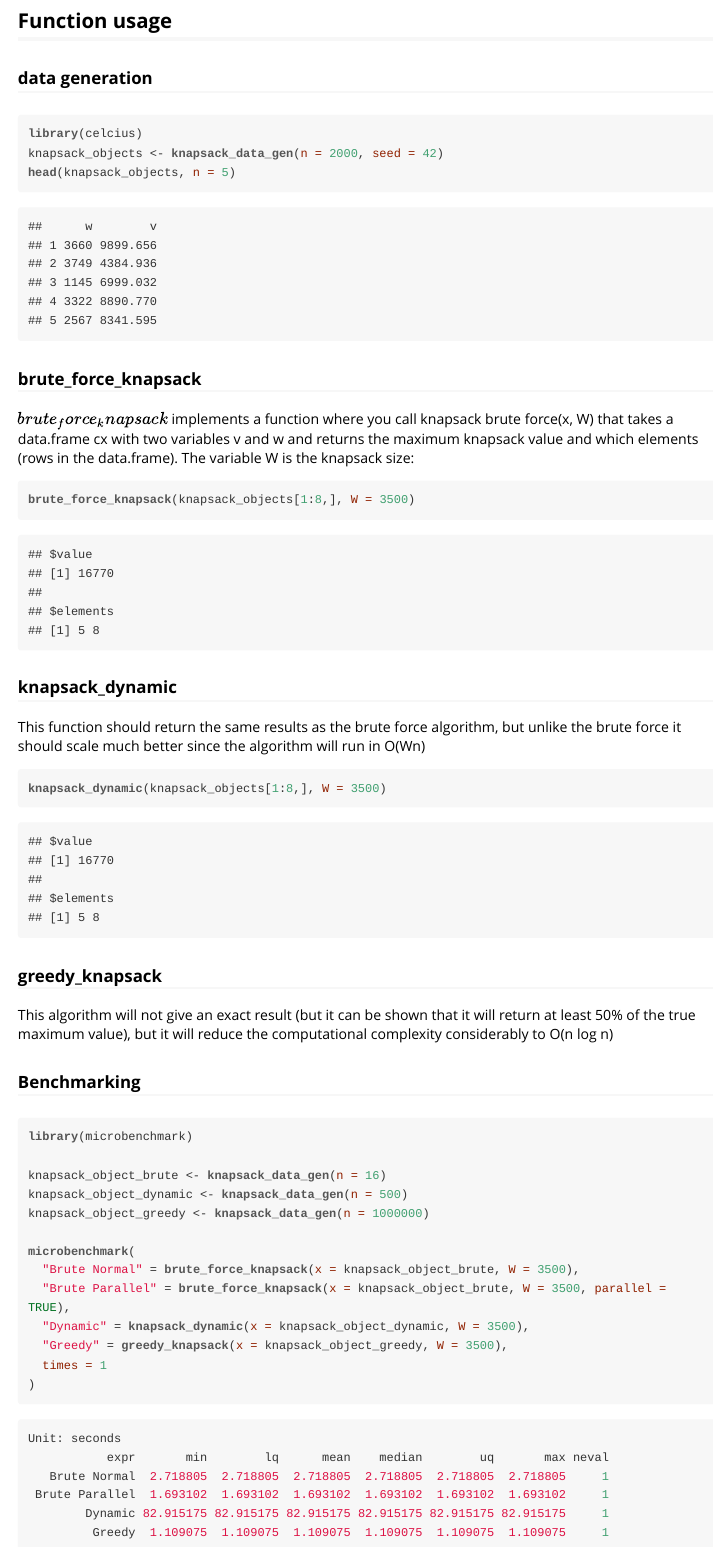
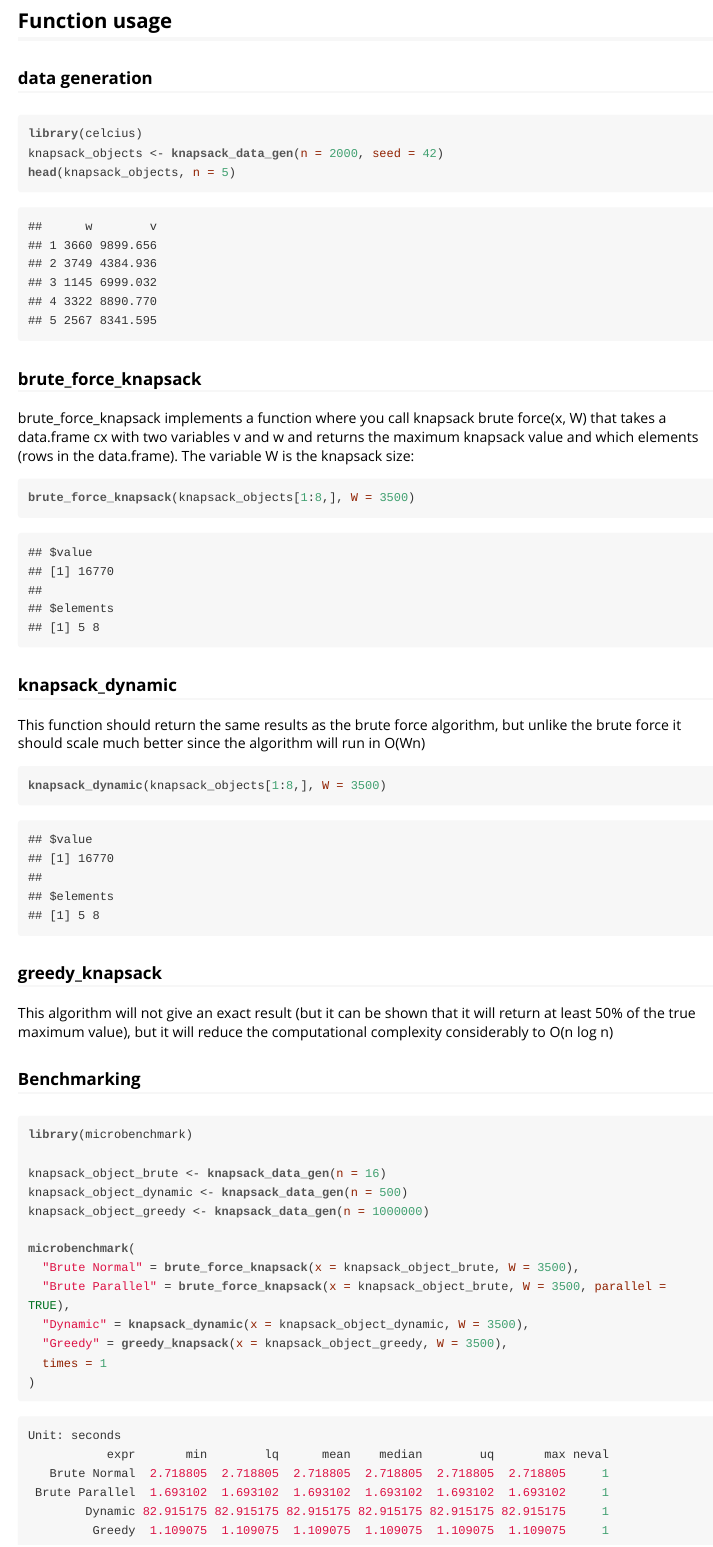
Before and after one commit to nusrathfatima/advanced-r-lab-6, an R Markdown document (celcius/vignettes/celcius.Rmd): the page in a window 1100 px wide, from 450 px down. The pictures show the output file celcius/vignettes/celcius.html that the author committed with the source, opened offline.

Commit message:
changes in the vignette

````diff
--- a/celcius/vignettes/celcius.Rmd
+++ b/celcius/vignettes/celcius.Rmd
@@ -37,7 +37,7 @@ head(knapsack_objects, n = 5)
 
 ### brute_force_knapsack
 
-$brute_force_knapsack$ implements a function where you call knapsack brute force(x, W) that takes a data.frame cx with two variables v and w and returns the maximum knapsack value and which elements (rows in the data.frame). The variable W is the knapsack size:
+brute_force_knapsack implements a function where you call knapsack brute force(x, W) that takes a data.frame cx with two variables v and w and returns the maximum knapsack value and which elements (rows in the data.frame). The variable W is the knapsack size:
 
 ```{r, warning= FALSE, message= FALSE}
 brute_force_knapsack(knapsack_objects[1:8,], W = 3500)
````
Also changed, not shown: celcius/vignettes/celcius.html.
